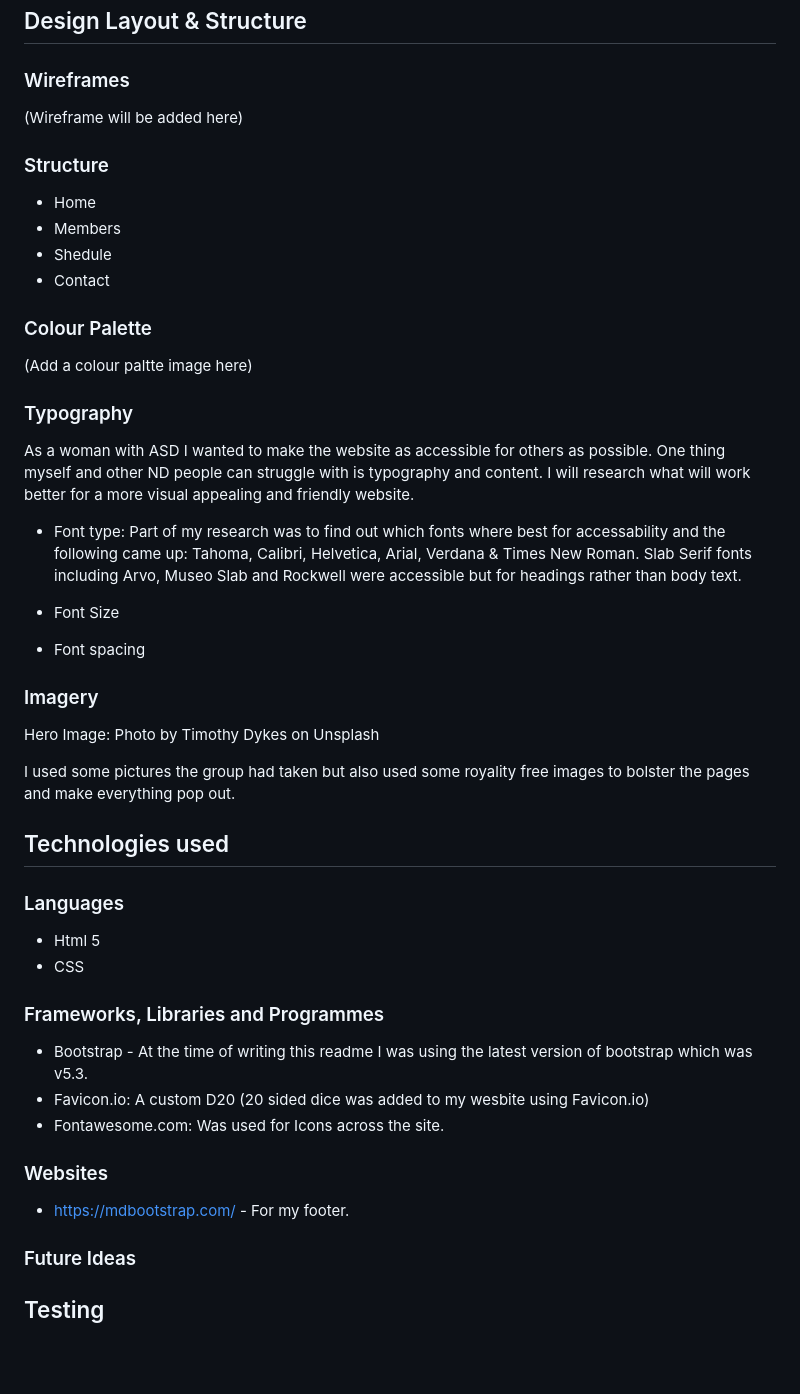
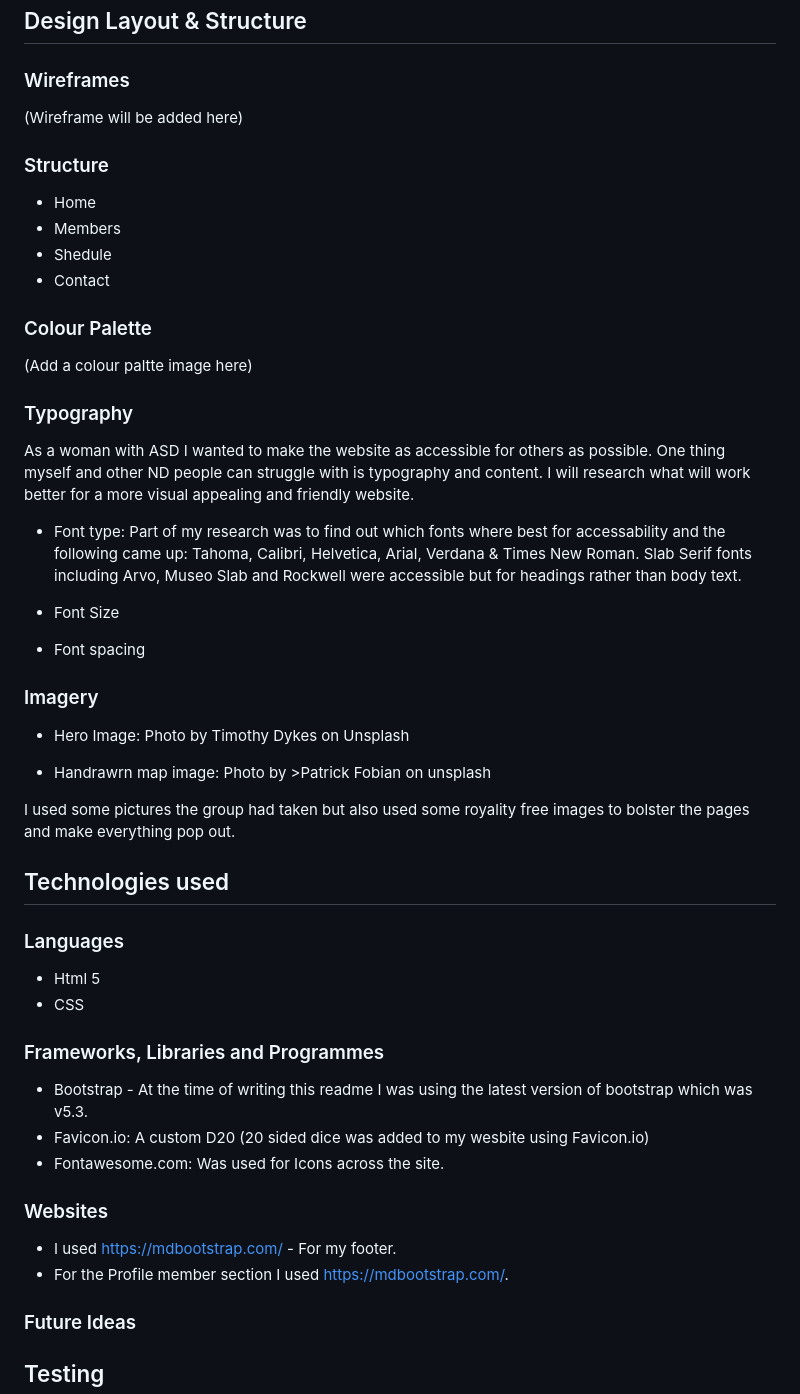
Before and after one commit to ClariceBoldDev/M1-JavelinPolishers, a Markdown page: README.md, the part around the change printed below. Rendered like a GitHub page; blank space fills up the shorter version.

```diff
--- a/README.md
+++ b/README.md
@@ -137,33 +144,35 @@ The visual look of the website is very important. As many of the group is Neurod
 
 ### Wireframes
 
- (Wireframe will be added here)
+(Wireframe will be added here)
 
 ### Structure
 
-* Home
-* Members
-* Shedule
-* Contact
+- Home
+- Members
+- Shedule
+- Contact
 
 ### Colour Palette
 
- (Add a colour paltte image here)
+(Add a colour paltte image here)
 
 ### Typography
 
 As a woman with ASD I wanted to make the website as accessible for others as possible. One thing myself and other ND people can struggle with is typography and content. I will research what will work better for a more visual appealing and friendly website.
 
-* Font type:
-Part of my research was to find out which fonts where best for accessability and the following came up: Tahoma, Calibri, Helvetica, Arial, Verdana & Times New Roman.
-Slab Serif fonts including Arvo, Museo Slab and Rockwell were accessible but for headings rather than body text.
+- Font type:
+  Part of my research was to find out which fonts where best for accessability and the following came up: Tahoma, Calibri, Helvetica, Arial, Verdana & Times New Roman.
+  Slab Serif fonts including Arvo, Museo Slab and Rockwell were accessible but for headings rather than body text.
 
-* Font Size
-* Font spacing
+- Font Size
+- Font spacing
 
 ### Imagery
 
-Hero Image: Photo by Timothy Dykes on Unsplash
+- Hero Image: Photo by Timothy Dykes on Unsplash
+
+- Handrawrn map image: Photo by >Patrick Fobian on unsplash
 
 I used some pictures the group had taken but also used some royality free images to bolster the pages and make everything pop out.
 
@@ -171,18 +180,19 @@ I used some pictures the group had taken but also used some royality free images
 
 ### Languages
 
-* Html 5
-* CSS
+- Html 5
+- CSS
 
 ### Frameworks, Libraries and Programmes
 
-* Bootstrap - At the time of writing this readme I was using the latest version of bootstrap which was v5.3.
-* Favicon.io: A custom D20 (20 sided dice was added to my wesbite using Favicon.io)
-* Fontawesome.com: Was used for Icons across the site.
+- Bootstrap - At the time of writing this readme I was using the latest version of bootstrap which was v5.3.
+- Favicon.io: A custom D20 (20 sided dice was added to my wesbite using Favicon.io)
+- Fontawesome.com: Was used for Icons across the site.
 
 ### Websites
 
-* <https://mdbootstrap.com/> -  For my footer.
+- I used <https://mdbootstrap.com/> - For my footer.
+- For the Profile member section I used <https://mdbootstrap.com/>.
 
 ### Future Ideas
 
```
Also changed, not shown: other parts of README.md (+51 -44 lines), assets/images/beth-k.jpg (added), assets/images/clarice.jpg (added), assets/images/jason.jpg (added), assets/images/make-a-wish2.jpg (added), assets/images/map-dnd.jpg (added), 5 other files.
